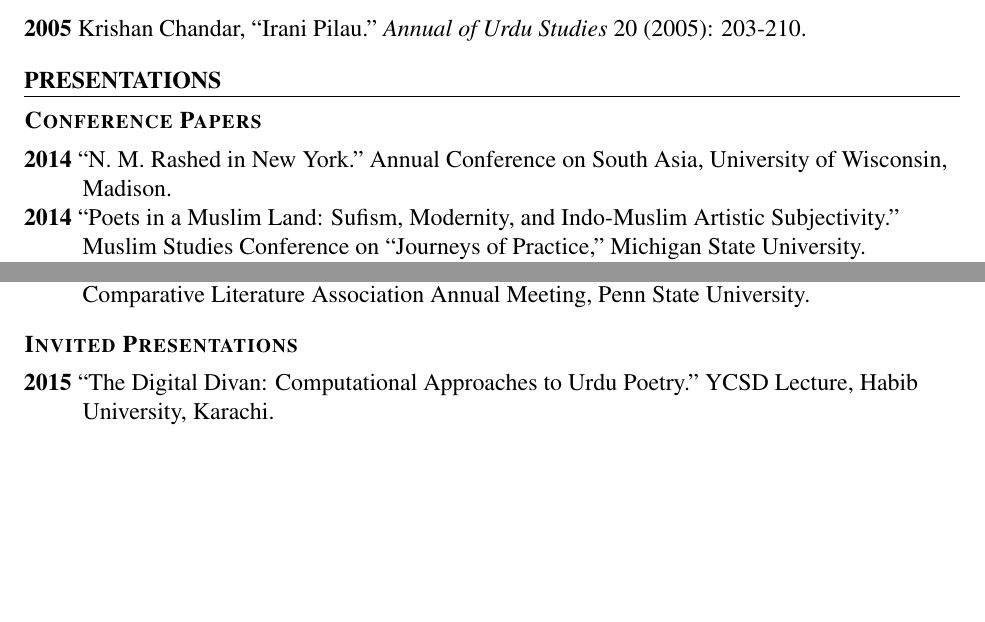
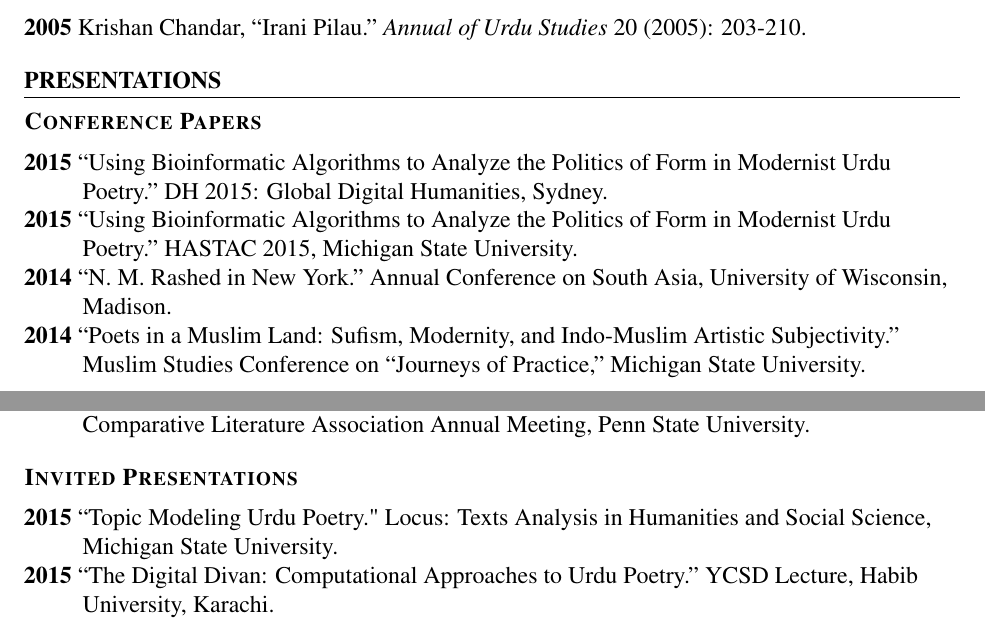
Before and after one commit to seanpue/cv, a LaTeX CV (cv.tex): two parts of pages 2 and 3 of 7, joined at a grey line, cut so that both start at the same text, the shorter picture padded with empty space. Compiled offline with pdfLaTeX.

Commit message:
updated dh2015,hastac

```diff
--- a/cv.tex
+++ b/cv.tex
@@ -291,6 +291,14 @@
   \label{conference-papers}%
 }
 
+\textbf{2015}
+“Using Bioinformatic Algorithms to Analyze the Politics of Form in Modernist Urdu Poetry.”
+DH 2015: Global Digital Humanities, Sydney.
+
+\textbf{2015}
+“Using Bioinformatic Algorithms to Analyze the Politics of Form in Modernist Urdu Poetry.”
+HASTAC 2015, Michigan State University.
+
 \textbf{2014}
 “N. M. Rashed in New York.”
 Annual Conference on South Asia,
@@ -377,6 +385,9 @@
 \subsection{Invited Presentations%
   \label{invited-presentations}%
 }
+
+\textbf{2015}
+“Topic Modeling Urdu Poetry.\textquotedbl{} Locus: Texts Analysis in Humanities and Social Science, Michigan State University.
 
 \textbf{2015}
 “The Digital Divan: Computational Approaches to Urdu Poetry.”
```
Also changed, not shown: cv.pdf, 2 other files.
